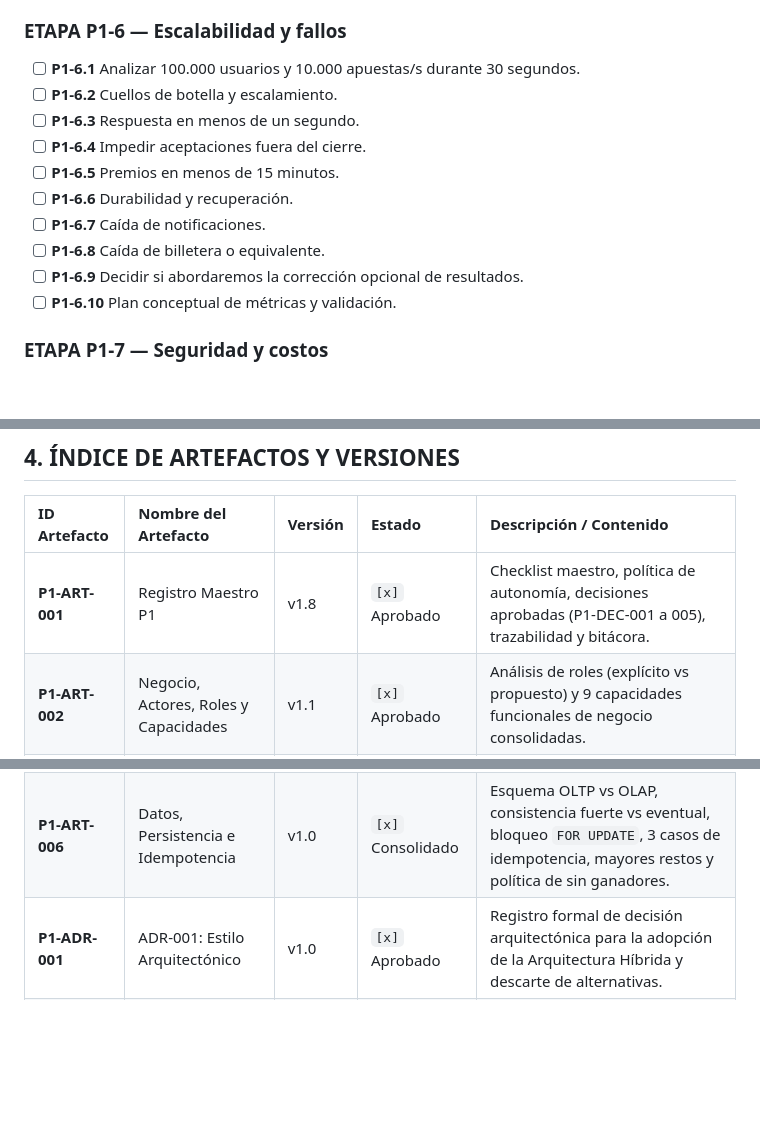
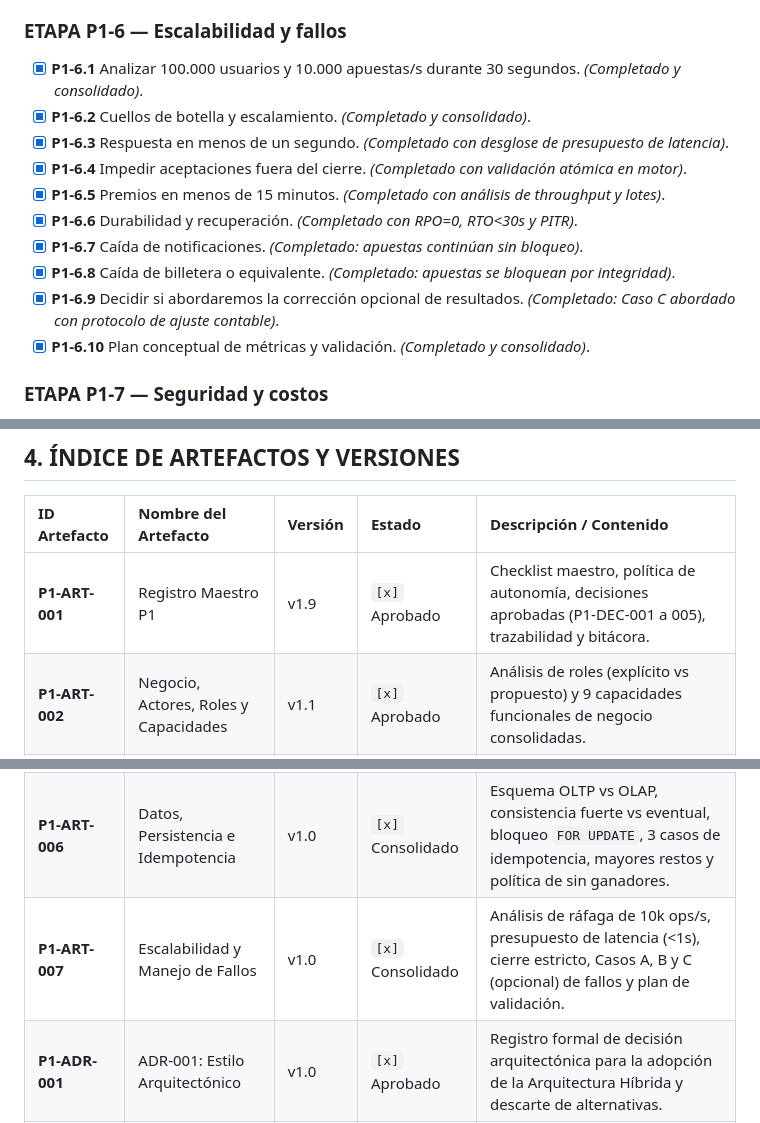
Before and after one commit to navyri/liga-de-apuestas, a Markdown page: parte_1_arquitectura/00_registro_maestro_p1.md, 3 parts joined by grey strips. Rendered like a GitHub page; blank space fills up the shorter version.

Commit message:
docs: escalabilidad masiva y manejo de fallos A/B/C (P1-6)

```diff
--- a/parte_1_arquitectura/00_registro_maestro_p1.md
+++ b/parte_1_arquitectura/00_registro_maestro_p1.md
@@ -71,16 +71,16 @@
 - [x] **P1-5.9** Justificar transacciones, outbox o sagas donde se necesiten. *(Completado y formalizado en P1-ADR-003)*.
 
 ### ETAPA P1-6 — Escalabilidad y fallos
-- [ ] **P1-6.1** Analizar 100.000 usuarios y 10.000 apuestas/s durante 30 segundos.
-- [ ] **P1-6.2** Cuellos de botella y escalamiento.
-- [ ] **P1-6.3** Respuesta en menos de un segundo.
-- [ ] **P1-6.4** Impedir aceptaciones fuera del cierre.
-- [ ] **P1-6.5** Premios en menos de 15 minutos.
-- [ ] **P1-6.6** Durabilidad y recuperación.
-- [ ] **P1-6.7** Caída de notificaciones.
-- [ ] **P1-6.8** Caída de billetera o equivalente.
-- [ ] **P1-6.9** Decidir si abordaremos la corrección opcional de resultados.
-- [ ] **P1-6.10** Plan conceptual de métricas y validación.
+- [x] **P1-6.1** Analizar 100.000 usuarios y 10.000 apuestas/s durante 30 segundos. *(Completado y consolidado)*.
+- [x] **P1-6.2** Cuellos de botella y escalamiento. *(Completado y consolidado)*.
+- [x] **P1-6.3** Respuesta en menos de un segundo. *(Completado con desglose de presupuesto de latencia)*.
+- [x] **P1-6.4** Impedir aceptaciones fuera del cierre. *(Completado con validación atómica en motor)*.
+- [x] **P1-6.5** Premios en menos de 15 minutos. *(Completado con análisis de throughput y lotes)*.
+- [x] **P1-6.6** Durabilidad y recuperación. *(Completado con RPO=0, RTO<30s y PITR)*.
+- [x] **P1-6.7** Caída de notificaciones. *(Completado: apuestas continúan sin bloqueo)*.
+- [x] **P1-6.8** Caída de billetera o equivalente. *(Completado: apuestas se bloquean por integridad)*.
+- [x] **P1-6.9** Decidir si abordaremos la corrección opcional de resultados. *(Completado: Caso C abordado con protocolo de ajuste contable)*.
+- [x] **P1-6.10** Plan conceptual de métricas y validación. *(Completado y consolidado)*.
 
 ### ETAPA P1-7 — Seguridad y costos
 - [ ] **P1-7.1** Autenticación, autorización y roles.
@@ -151,12 +151,13 @@
 
 | ID Artefacto | Nombre del Artefacto | Versión | Estado | Descripción / Contenido |
 | :--- | :--- | :--- | :--- | :--- |
-| **P1-ART-001** | Registro Maestro P1 | v1.8 | `[x]` Aprobado | Checklist maestro, política de autonomía, decisiones aprobadas (P1-DEC-001 a 005), trazabilidad y bitácora. |
+| **P1-ART-001** | Registro Maestro P1 | v1.9 | `[x]` Aprobado | Checklist maestro, política de autonomía, decisiones aprobadas (P1-DEC-001 a 005), trazabilidad y bitácora. |
 | **P1-ART-002** | Negocio, Actores, Roles y Capacidades | v1.1 | `[x]` Aprobado | Análisis de roles (explícito vs propuesto) y 9 capacidades funcionales de negocio consolidadas. |
 | **P1-ART-003** | Arquitectura y Componentes | v1.0 | `[x]` Consolidado | Comparación de estilos, justificación de descartes, desglose de boundaries, módulos vs despliegues y modelo de escalamiento. |
 | **P1-ART-004** | Flujo Crítico y Comunicación Síncrona | v1.2 | `[x]` Consolidado | Secuencia integral de apuesta-descuento, consistencia local ACID, tabla síncrona formal y protocolo de incertidumbre de red vs latencia. |
 | **P1-ART-005** | Mensajería y Comunicación Asíncrona | v1.1 | `[x]` Consolidado | Comparativa de brokers, catálogo canónico en español, topología de tópicos, particionamiento de liquidación por lotes y Transactional Outbox corregido. |
 | **P1-ART-006** | Datos, Persistencia e Idempotencia | v1.0 | `[x]` Consolidado | Esquema OLTP vs OLAP, consistencia fuerte vs eventual, bloqueo `FOR UPDATE`, 3 casos de idempotencia, mayores restos y política de sin ganadores. |
+| **P1-ART-007** | Escalabilidad y Manejo de Fallos | v1.0 | `[x]` Consolidado | Análisis de ráfaga de 10k ops/s, presupuesto de latencia (<1s), cierre estricto, Casos A, B y C (opcional) de fallos y plan de validación. |
 | **P1-ADR-001** | ADR-001: Estilo Arquitectónico | v1.0 | `[x]` Aprobado | Registro formal de decisión arquitectónica para la adopción de la Arquitectura Híbrida y descarte de alternativas. |
 | **P1-ADR-002** | ADR-002: Broker de Mensajería | v1.0 | `[x]` Aprobado | Registro formal de decisión arquitectónica para la selección de Apache Kafka como broker único y patrón Transactional Outbox. |
 | **P1-ADR-003** | ADR-003: Consistencia e Idempotencia | v1.0 | `[x]` Aprobado | Registro formal de decisión para consistencia local ACID, idempotencia por apuesta, mayores restos y reembolso ante ausencia de ganadores. |
```
Also changed, not shown: other parts of parte_1_arquitectura/00_registro_maestro_p1.md (+1 -0 lines), parte_1_arquitectura/06_escalabilidad_y_fallos.md (added, +173 -0 lines).
